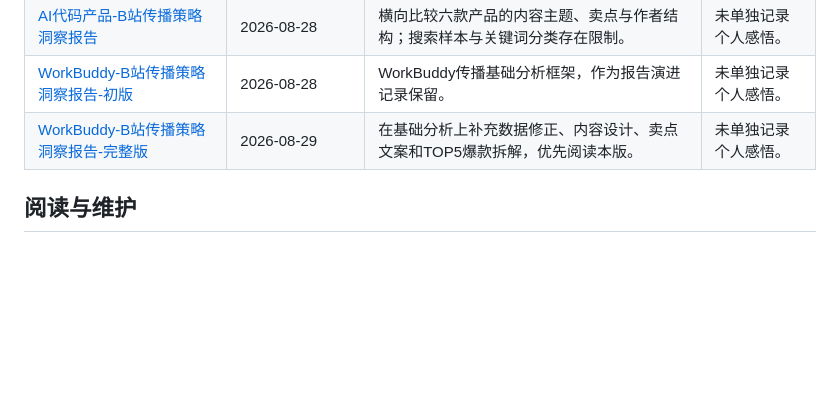
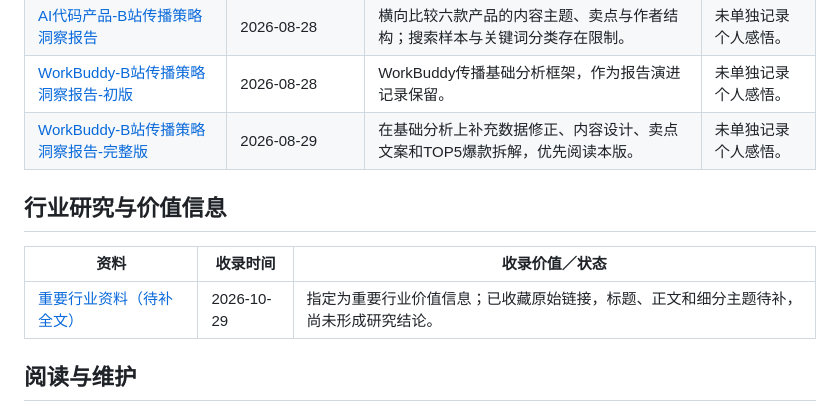
Before and after one commit to yokim99/ai-frontier-knowledge, a Markdown page: README.md, the part around the change. GitHub-like rendering; blank space fills up the shorter version.

Commit message:
docs: index collected industry research source

```diff
--- a/README.md
+++ b/README.md
@@ -40,6 +40,12 @@ flowchart TD
 | [WorkBuddy-B站传播策略洞察报告-初版](./文章分析/bilibili/2026-08-WorkBuddy-B站传播策略洞察报告-初版.html) | 2026-08-28 | WorkBuddy传播基础分析框架，作为报告演进记录保留。 | 未单独记录个人感悟。 |
 | [WorkBuddy-B站传播策略洞察报告-完整版](./文章分析/bilibili/2026-08-WorkBuddy-B站传播策略洞察报告-完整版.html) | 2026-08-29 | 在基础分析上补充数据修正、内容设计、卖点文案和TOP5爆款拆解，优先阅读本版。 | 未单独记录个人感悟。 |
 
+## 行业研究与价值信息
+
+| 资料 | 收录时间 | 收录价值／状态 |
+| --- | --- | --- |
+| [重要行业资料（待补全文）](./文章分析/行业研究/2026-10-29_重要行业资料_B12z3pQyqoZWpUDB5Nz-dw.md) | 2026-10-29 | 指定为重要行业价值信息；已收藏原始链接，标题、正文和细分主题待补，尚未形成研究结论。 |
+
 ## 阅读与维护
 
 - WorkBuddy优先阅读完整版，初版保留演进记录；[B站报告版本与来源](./文章分析/bilibili/README.md)。
```
